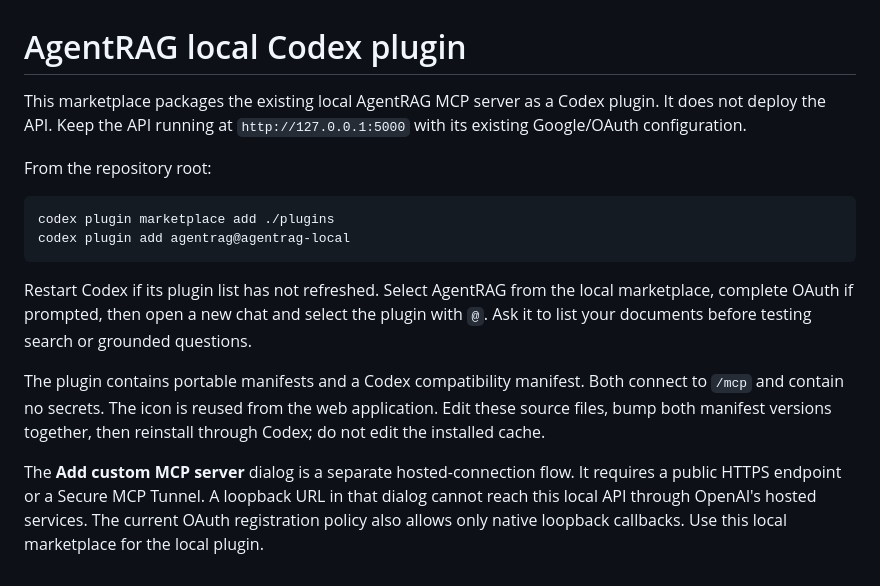
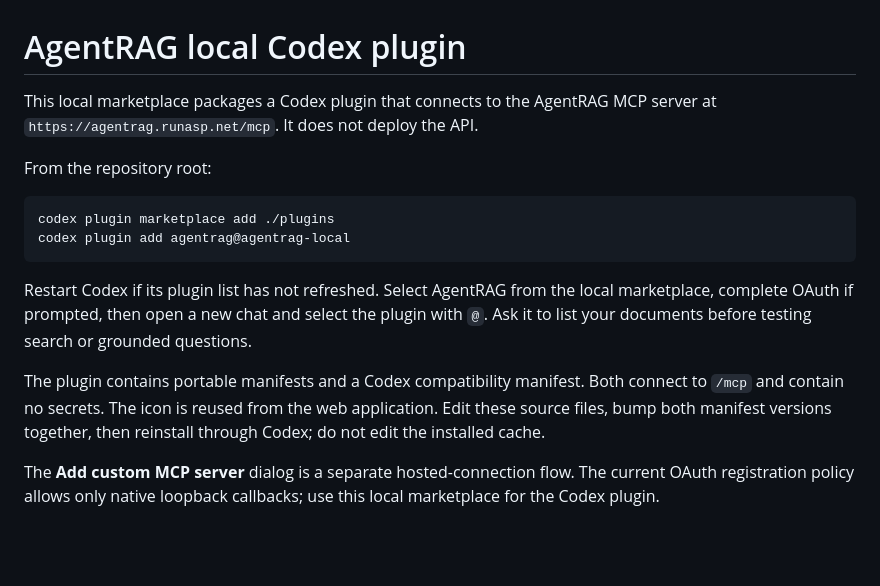
Before and after one commit to mat-moub/AgentRAG, a Markdown page: plugins/README.md, the part around the change. Drawn GitHub-style; blank space fills up the shorter version.

```diff
--- a/plugins/README.md
+++ b/plugins/README.md
@@ -1,6 +1,6 @@
 # AgentRAG local Codex plugin
 
-This marketplace packages the existing local AgentRAG MCP server as a Codex plugin. It does not deploy the API. Keep the API running at `http://127.0.0.1:5000` with its existing Google/OAuth configuration.
+This local marketplace packages a Codex plugin that connects to the AgentRAG MCP server at `https://agentrag.runasp.net/mcp`. It does not deploy the API.
 
 From the repository root:
 
@@ -13,4 +13,4 @@ Restart Codex if its plugin list has not refreshed. Select AgentRAG from the loc
 
 The plugin contains portable manifests and a Codex compatibility manifest. Both connect to `/mcp` and contain no secrets. The icon is reused from the web application. Edit these source files, bump both manifest versions together, then reinstall through Codex; do not edit the installed cache.
 
-The **Add custom MCP server** dialog is a separate hosted-connection flow. It requires a public HTTPS endpoint or a Secure MCP Tunnel. A loopback URL in that dialog cannot reach this local API through OpenAI's hosted services. The current OAuth registration policy also allows only native loopback callbacks. Use this local marketplace for the local plugin.
+The **Add custom MCP server** dialog is a separate hosted-connection flow. The current OAuth registration policy allows only native loopback callbacks; use this local marketplace for the Codex plugin.
```
Also changed, not shown: OAUTH.md (+2 -1 lines), README.md (+26 -5 lines), assets/screenshots/conversation.png (added), assets/screenshots/explore.png (added), assets/screenshots/indexing.png (added), 6 other files.
